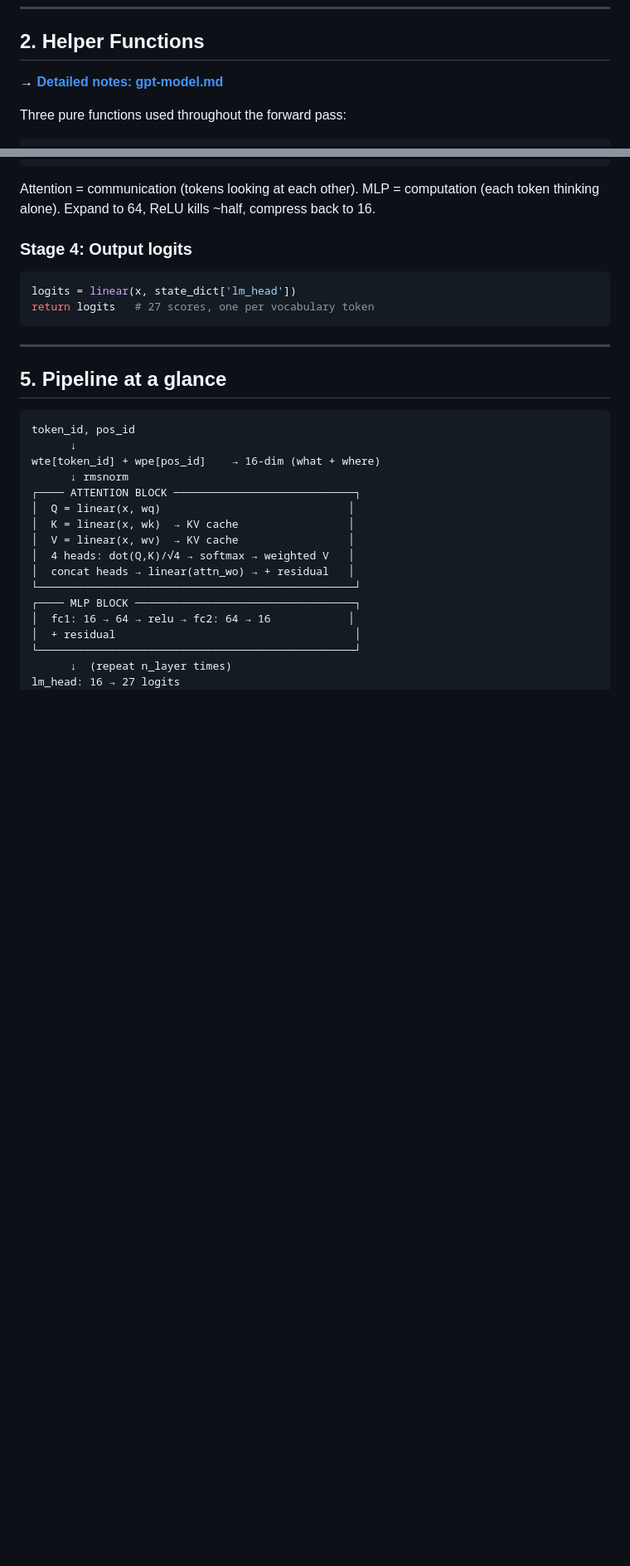
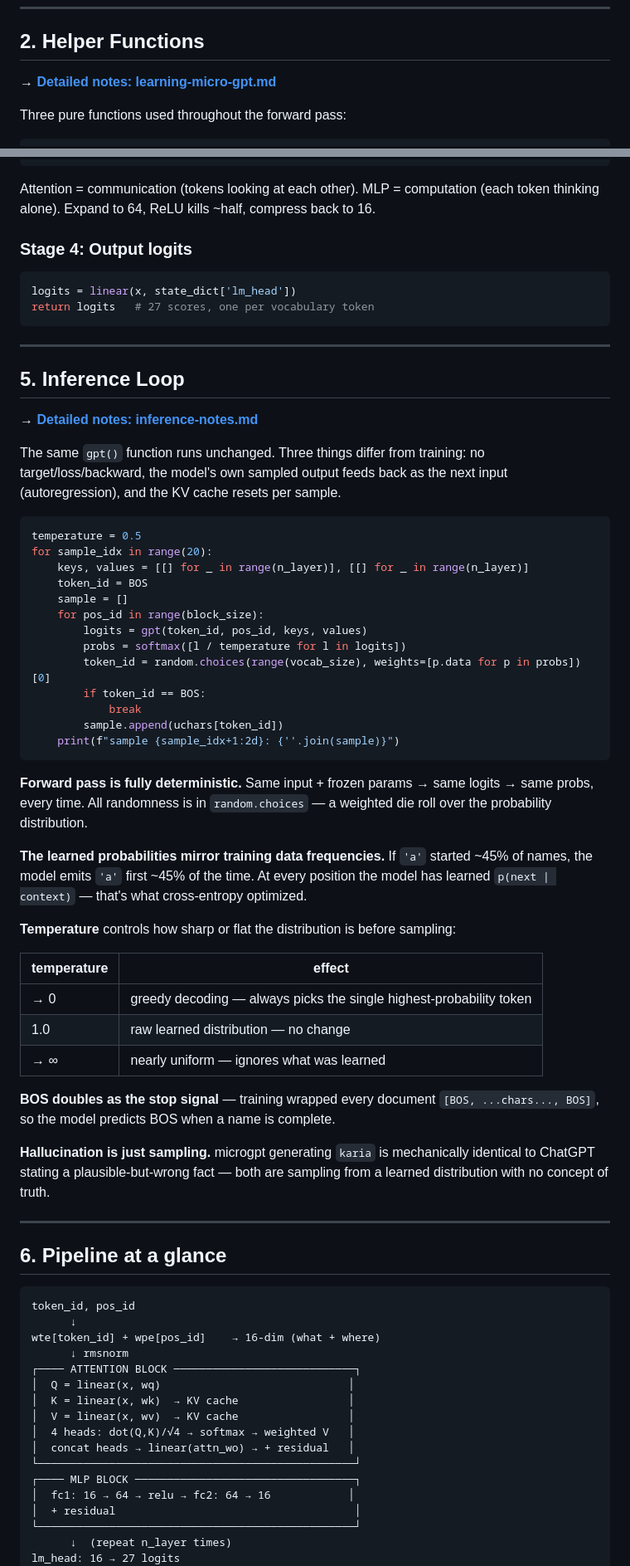
Before and after one commit to abhishek-marathe04/learning, a Markdown page: ai_engineering/microgpt/README.md, 2 parts joined by grey strips. Shown at 83% size. Rendered like a GitHub page; blank space fills up the shorter version.

Commit message:
Update readme and training notes

````diff
--- a/ai_engineering/microgpt/README.md
+++ b/ai_engineering/microgpt/README.md
@@ -44,7 +48,7 @@ for v in reversed(topo):
 
 ## 2. Helper Functions
 
-→ **[Detailed notes: gpt-model.md](gpt-model.md)**
+→ **[Detailed notes: learning-micro-gpt.md](learning-micro-gpt.md#linear-matrix-vector-multiplication)**
 
 Three pure functions used throughout the forward pass:
 
@@ -175,7 +179,47 @@ return logits   # 27 scores, one per vocabulary token
 
 ---
 
-## 5. Pipeline at a glance
+## 5. Inference Loop
+
+→ **[Detailed notes: inference-notes.md](inference-notes.md)**
+
+The same `gpt()` function runs unchanged. Three things differ from training: no target/loss/backward, the model's own sampled output feeds back as the next input (autoregression), and the KV cache resets per sample.
+
+```python
+temperature = 0.5
+for sample_idx in range(20):
+    keys, values = [[] for _ in range(n_layer)], [[] for _ in range(n_layer)]
+    token_id = BOS
+    sample = []
+    for pos_id in range(block_size):
+        logits = gpt(token_id, pos_id, keys, values)
+        probs = softmax([l / temperature for l in logits])
+        token_id = random.choices(range(vocab_size), weights=[p.data for p in probs])[0]
+        if token_id == BOS:
+            break
+        sample.append(uchars[token_id])
+    print(f"sample {sample_idx+1:2d}: {''.join(sample)}")
+```
+
+**Forward pass is fully deterministic.** Same input + frozen params → same logits → same probs, every time. All randomness is in `random.choices` — a weighted die roll over the probability distribution.
+
+**The learned probabilities mirror training data frequencies.** If `'a'` started ~45% of names, the model emits `'a'` first ~45% of the time. At every position the model has learned `p(next | context)` — that's what cross-entropy optimized.
+
+**Temperature** controls how sharp or flat the distribution is before sampling:
+
+| temperature | effect |
+|-------------|--------|
+| → 0 | greedy decoding — always picks the single highest-probability token |
+| 1.0 | raw learned distribution — no change |
+| → ∞ | nearly uniform — ignores what was learned |
+
+**BOS doubles as the stop signal** — training wrapped every document `[BOS, ...chars..., BOS]`, so the model predicts BOS when a name is complete.
+
+**Hallucination is just sampling.** microgpt generating `karia` is mechanically identical to ChatGPT stating a plausible-but-wrong fact — both are sampling from a learned distribution with no concept of truth.
+
+---
+
+## 6. Pipeline at a glance
 
 ```
 token_id, pos_id
````
Also changed, not shown: other parts of ai_engineering/microgpt/README.md (+31 -7 lines), ai_engineering/microgpt/training-notes.md (added, +571 -0 lines).
